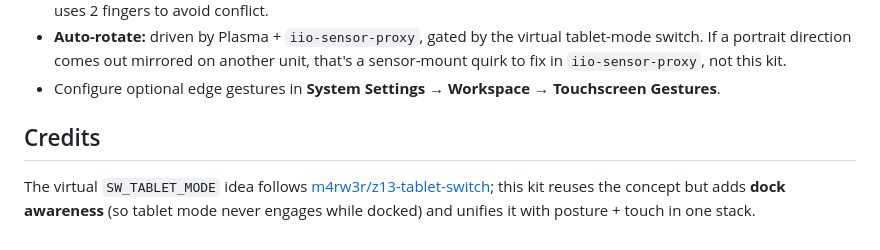
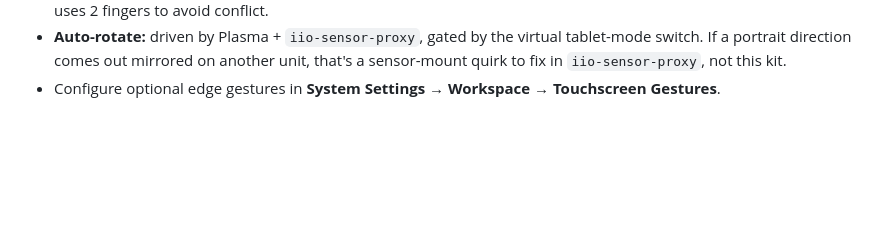
Before and after one commit to aic0d3r/z13-tablet-kit, a Markdown page: README.md, the part around the change. Drawn GitHub-style; blank space fills up the shorter version.

Commit message:
docs: drop credits for the SW_TABLET_MODE concept

```diff
--- a/README.md
+++ b/README.md
@@ -96,9 +96,3 @@ Logs/state: `journalctl --user -u z13-tablet-switch`,
   switch. If a portrait direction comes out mirrored on another unit, that's a sensor-mount
   quirk to fix in `iio-sensor-proxy`, not this kit.
 - Configure optional edge gestures in **System Settings → Workspace → Touchscreen Gestures**.
-
-## Credits
-
-The virtual `SW_TABLET_MODE` idea follows [m4rw3r/z13-tablet-switch](https://github.com/m4rw3r/z13-tablet-switch);
-this kit reuses the concept but adds **dock awareness** (so tablet mode never engages while
-docked) and unifies it with posture + touch in one stack.
```
